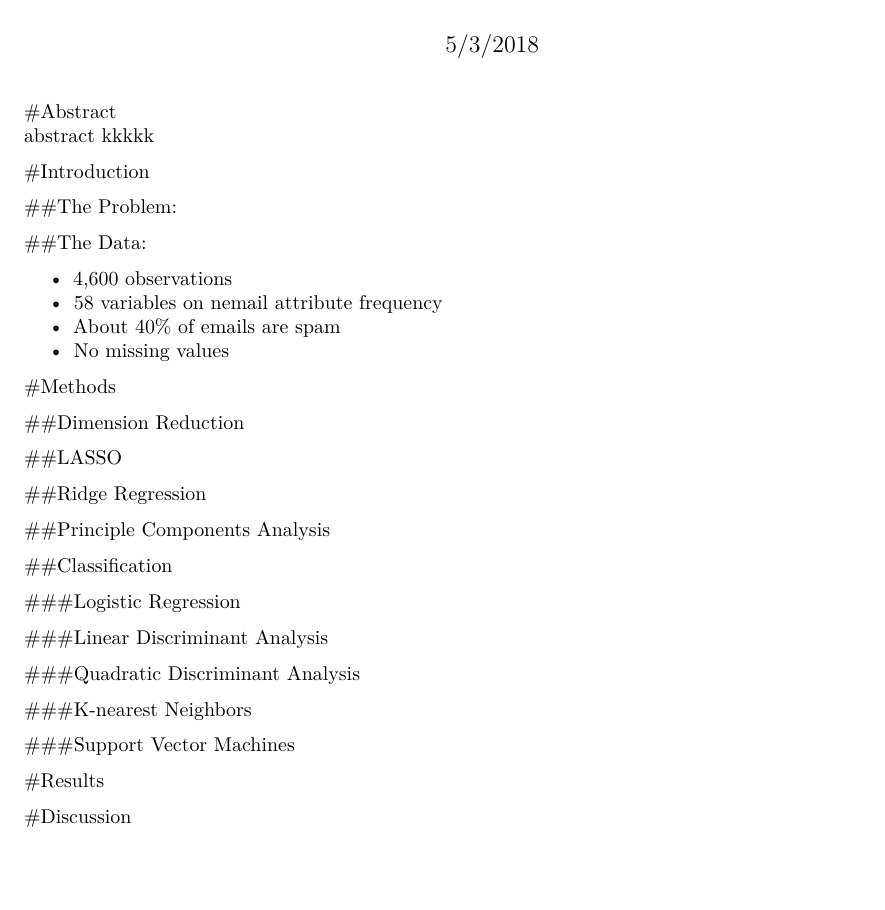
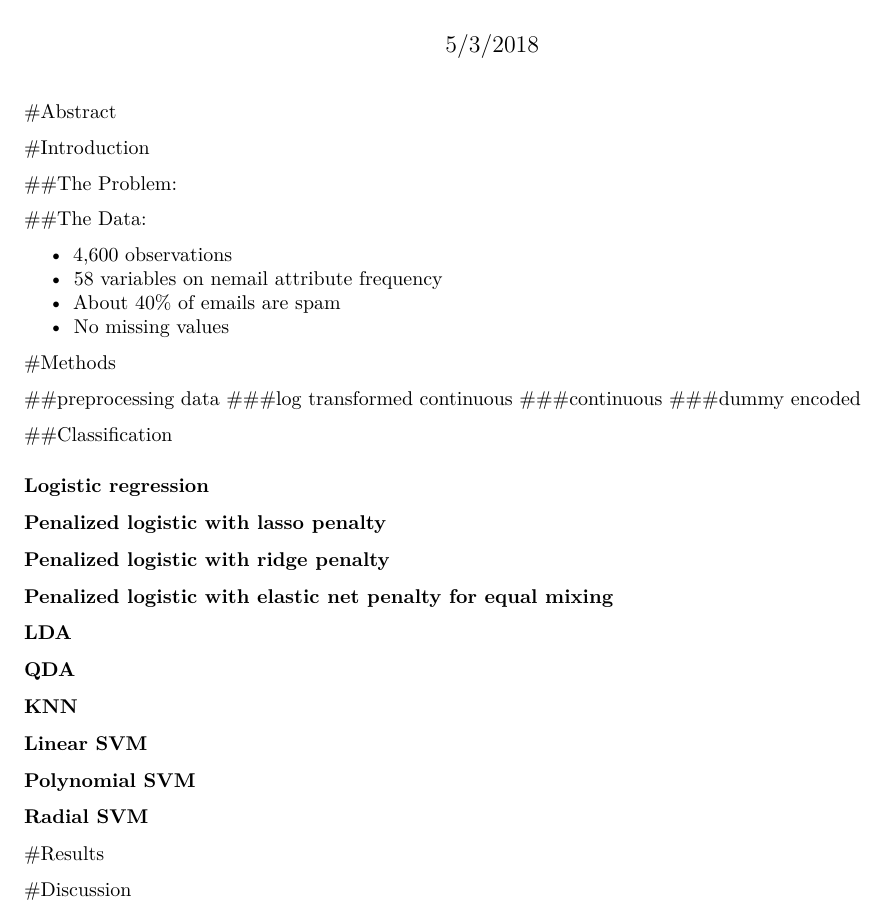
Before and after one commit to ckusiak17/690FinalProject, an R Markdown document (Outline.Rmd): part of the page, cut so that both start at the same text, the shorter picture padded with empty space. Rendered offline with R 4.5, knitr and Pandoc, then LaTeX, with nearby package versions.

Commit message:
compelet the abstract and propose the possible aims for our project

````diff
--- a/Outline.Rmd
+++ b/Outline.Rmd
@@ -13,10 +13,6 @@ load("spam.Rda")
 ```
 
 #Abstract
-abstract kkkkk
-
-
-
 
 
 #Introduction
@@ -32,50 +28,31 @@ abstract kkkkk
 - No missing values
 
 
+#Methods
+
+##preprocessing data
+###log transformed continuous
+###continuous
+###dummy encoded
+
+
+##Classification
+
+### Logistic regression
+### Penalized logistic with lasso penalty
+### Penalized logistic with ridge penalty
+### Penalized logistic with elastic net penalty for equal mixing
+### LDA
+### QDA
+### KNN
+### Linear SVM
+### Polynomial SVM
+### Radial SVM
 
 
 
 
 
-
-
-
-
-#Methods
-
-##Dimension Reduction
-
-
-
-##LASSO
-
-
-
-
-##Ridge Regression
-
-
-
-
-##Principle Components Analysis
-
-
-
-
-
-
-
-##Classification
-
-###Logistic Regression
-
-###Linear Discriminant Analysis
-
-###Quadratic Discriminant Analysis
-
-###K-nearest Neighbors
-
-###Support Vector Machines
 
 
 
````
